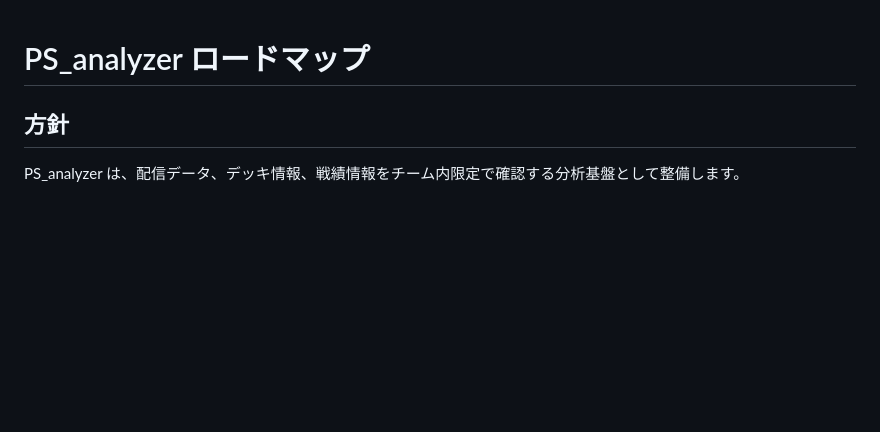
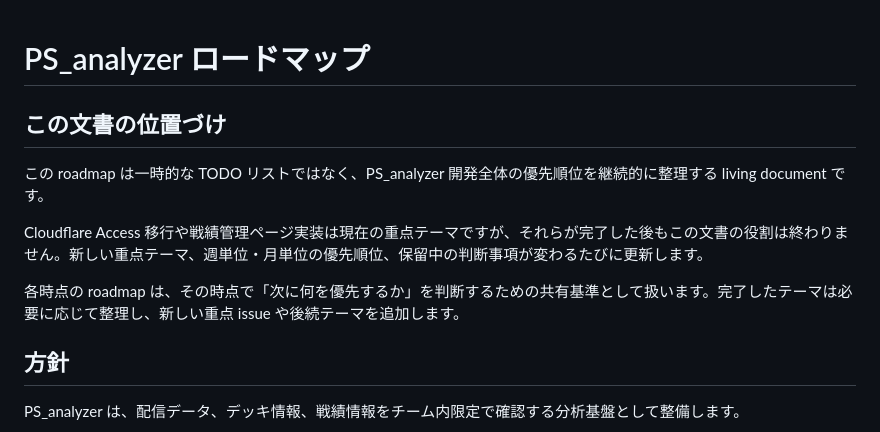
Before and after one commit to wagasode/PS_analyzer, a Markdown page: docs/roadmap.md, the part around the change. Rendered like a GitHub page; blank space fills up the shorter version.

```diff
--- a/docs/roadmap.md
+++ b/docs/roadmap.md
@@ -1,4 +1,12 @@
 # PS_analyzer ロードマップ
+
+## この文書の位置づけ
+
+この roadmap は一時的な TODO リストではなく、PS_analyzer 開発全体の優先順位を継続的に整理する living document です。
+
+Cloudflare Access 移行や戦績管理ページ実装は現在の重点テーマですが、それらが完了した後もこの文書の役割は終わりません。新しい重点テーマ、週単位・月単位の優先順位、保留中の判断事項が変わるたびに更新します。
+
+各時点の roadmap は、その時点で「次に何を優先するか」を判断するための共有基準として扱います。完了したテーマは必要に応じて整理し、新しい重点 issue や後続テーマを追加します。
 
 ## 方針
 
```
Also changed, not shown: docs/product_requirements.md (+4 -0 lines), docs/project_vision.md (+8 -0 lines).
